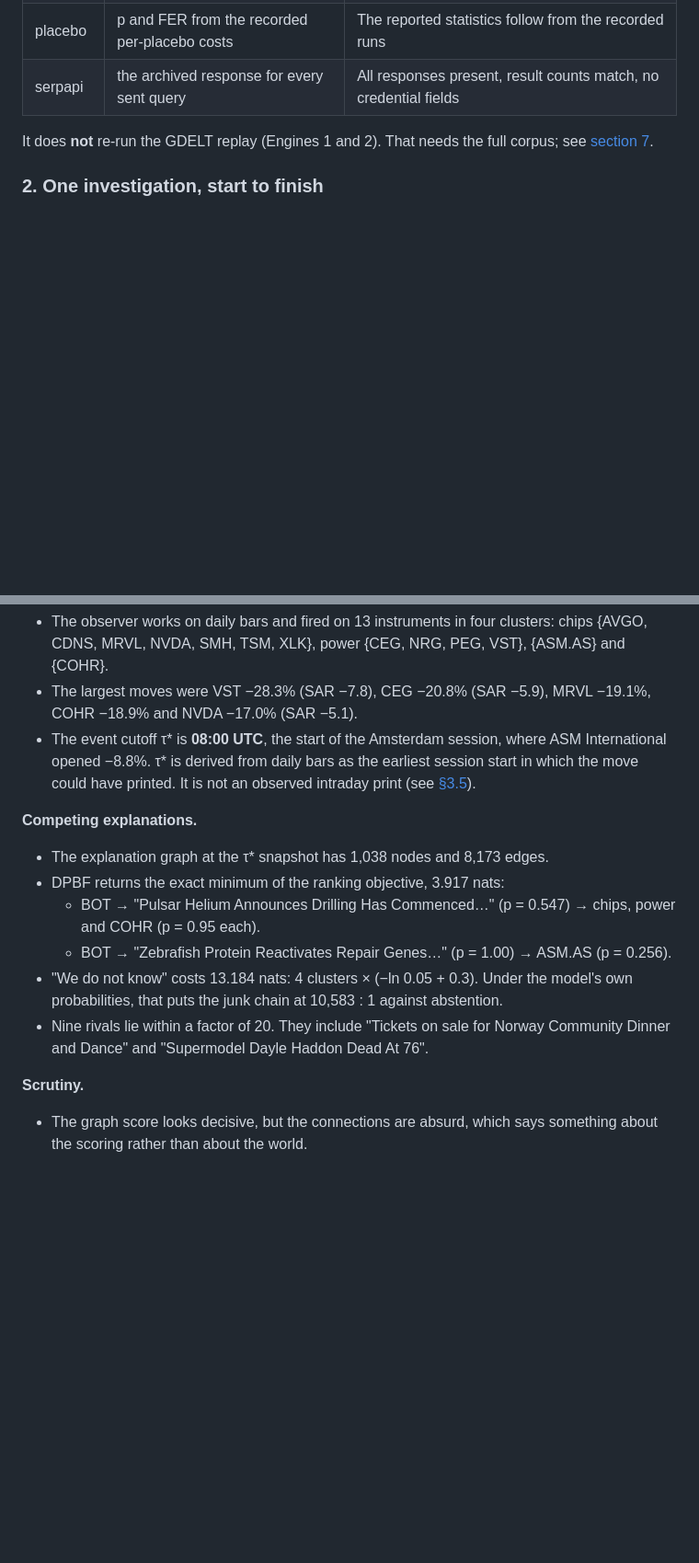
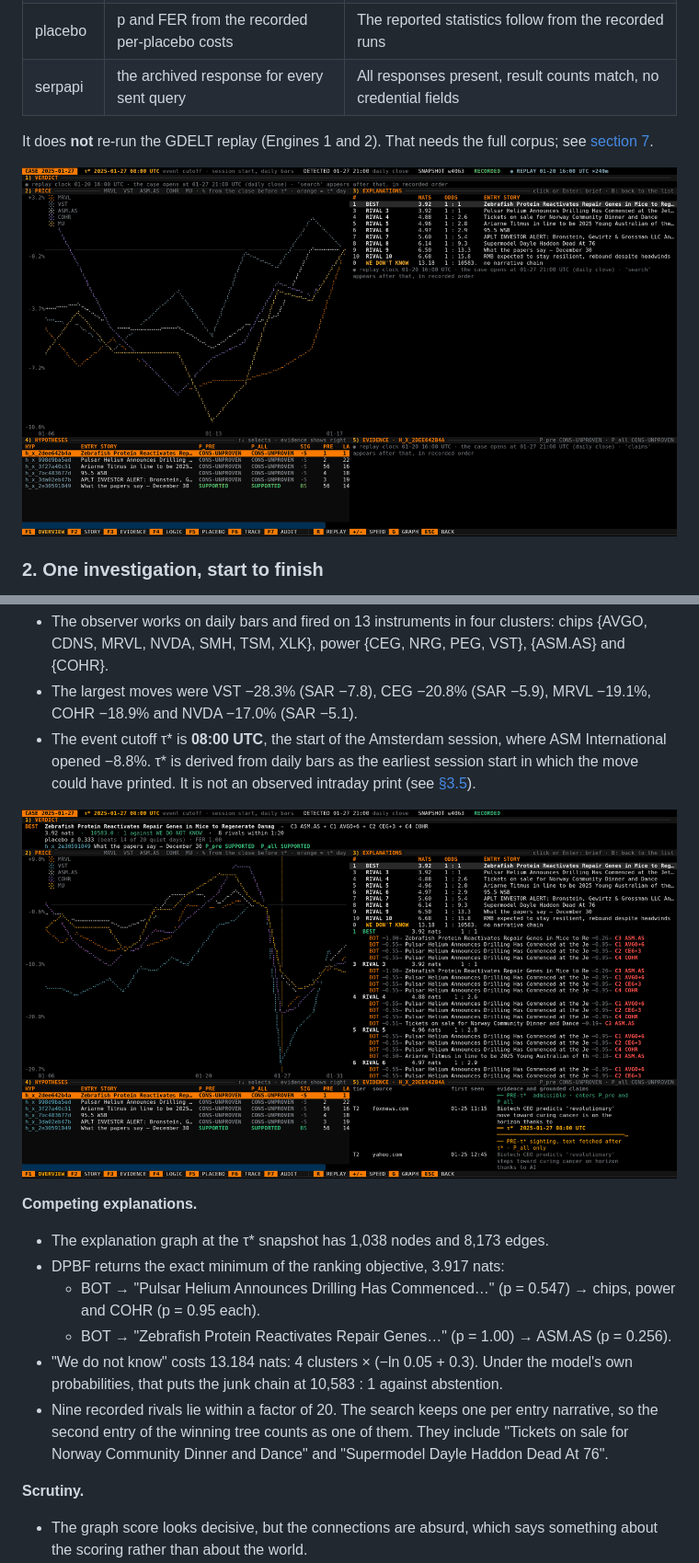
Before and after one commit to notPhani/Yggdrasil-Research, a Markdown page: README.md, 2 parts joined by grey strips. Shown at 92% size. Drawn GitHub-style; pictures changed too: media/parts/investigation.gif (added), media/parts/replay.gif (added); blank space fills up the shorter version.

```diff
--- a/README.md
+++ b/README.md
@@ -78,6 +78,8 @@ This workflow was tested in a fresh clone and a fresh virtualenv, with every soc
 
 It does **not** re-run the GDELT replay (Engines 1 and 2). That needs the full corpus; see [section 7](#7-reproducing-everything).
 
+![The recorded replay, then ygg verify re-deriving both investigations offline: 11 of 11 checks pass](media/parts/replay.gif)
+
 ### 2. One investigation, start to finish
 
 The most instructive recorded case is the one where the system is wrong. On **27 January 2025** it finds a cheap explanation, some of the search results it gathers point the other way, and the verdict layer declines to endorse it. Every number below is recorded output, and `ygg verify` re-derives it.
@@ -87,13 +89,15 @@ The most instructive recorded case is the one where the system is wrong. On **27
 - The largest moves were VST −28.3% (SAR −7.8), CEG −20.8% (SAR −5.9), MRVL −19.1%, COHR −18.9% and NVDA −17.0% (SAR −5.1).
 - The event cutoff τ* is **08:00 UTC**, the start of the Amsterdam session, where ASM International opened −8.8%. τ* is derived from daily bars as the earliest session start in which the move could have printed. It is not an observed intraday print (see [§3.5](#35-the-observer)).
 
+![The 27 January investigation in the terminal: overview, ranked explanations, and the brief of the cheapest chain](media/parts/investigation.gif)
+
 **Competing explanations.**
 - The explanation graph at the τ* snapshot has 1,038 nodes and 8,173 edges.
 - DPBF returns the exact minimum of the ranking objective, 3.917 nats:
   - BOT → "Pulsar Helium Announces Drilling Has Commenced…" (p = 0.547) → chips, power and COHR (p = 0.95 each).
   - BOT → "Zebrafish Protein Reactivates Repair Genes…" (p = 1.00) → ASM.AS (p = 0.256).
 - "We do not know" costs 13.184 nats: 4 clusters × (−ln 0.05 + 0.3). Under the model's own probabilities, that puts the junk chain at 10,583 : 1 against abstention.
-- Nine rivals lie within a factor of 20. They include "Tickets on sale for Norway Community Dinner and Dance" and "Supermodel Dayle Haddon Dead At 76".
+- Nine recorded rivals lie within a factor of 20. The search keeps one per entry narrative, so the second entry of the winning tree counts as one of them. They include "Tickets on sale for Norway Community Dinner and Dance" and "Supermodel Dayle Haddon Dead At 76".
 
 **Scrutiny.**
 - The graph score looks decisive, but the connections are absurd, which says something about the scoring rather than about the world.
```
Also changed, not shown: other parts of README.md (+9 -2 lines), docs/demo-footage.md (added, +37 -0 lines), media/parts/graph.gif (added), media/parts/serpapi.gif (added), media/parts/verdict.gif (added), media/yggdrasil-demo-poster.png, 5 other files.
